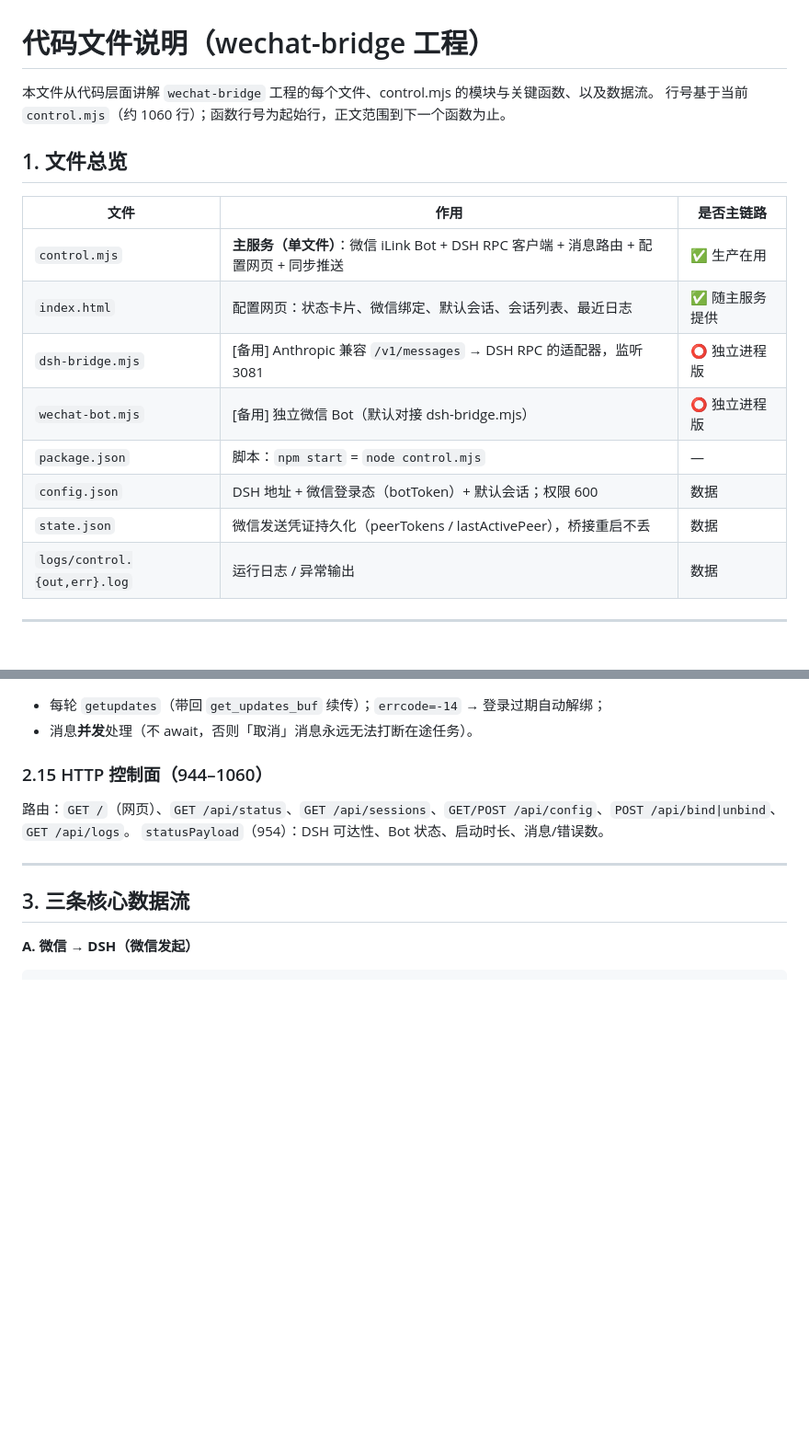
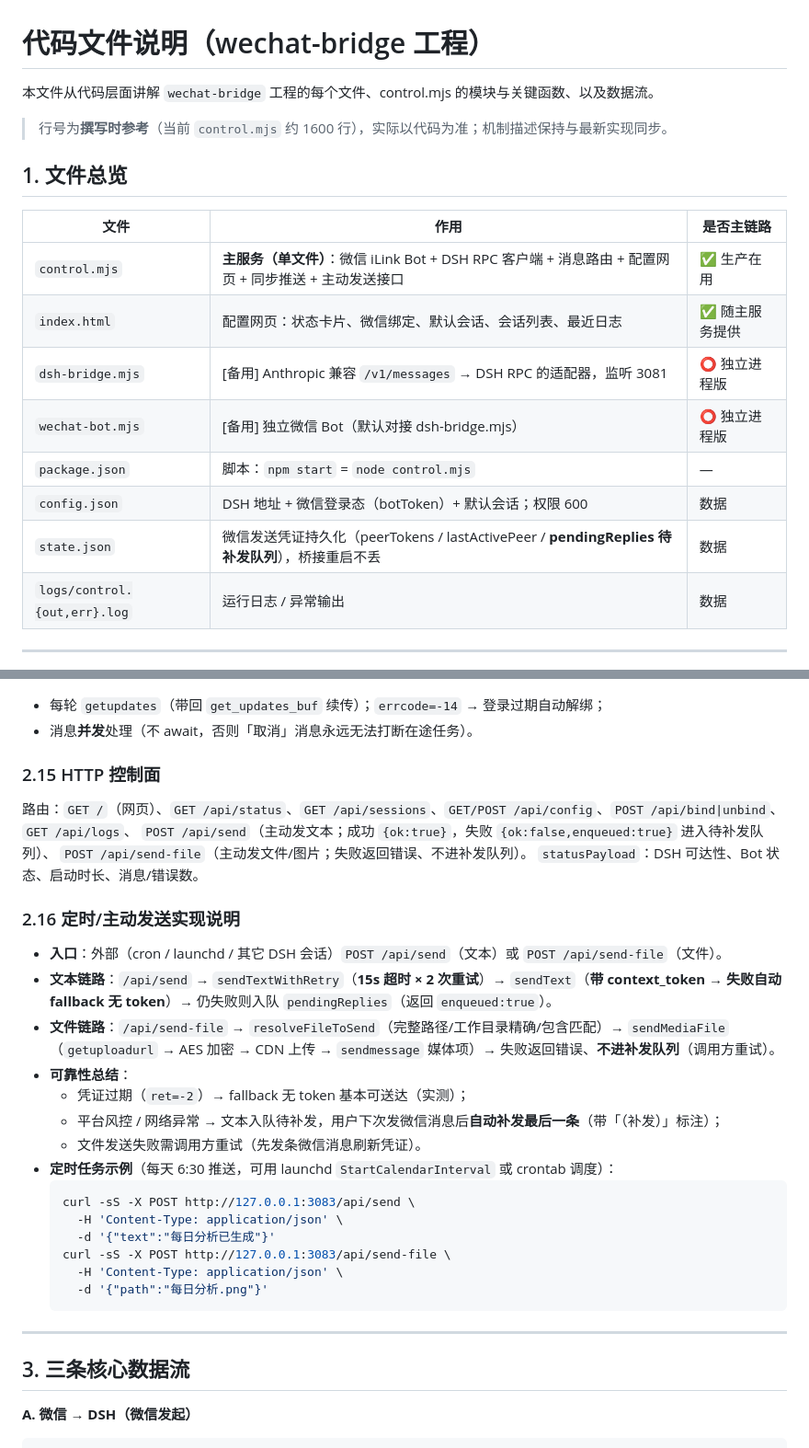
Before and after one commit to iwnsly/dsh-wechat-bridge, a Markdown page: 代码说明.md, 2 parts joined by grey strips. Shown at 92% size. Drawn GitHub-style; blank space fills up the shorter version.

````diff
--- a/代码说明.md
+++ b/代码说明.md
@@ -1,19 +1,19 @@
 # 代码文件说明（wechat-bridge 工程）
 
 本文件从代码层面讲解 `wechat-bridge` 工程的每个文件、control.mjs 的模块与关键函数、以及数据流。
-行号基于当前 `control.mjs`（约 1060 行）；函数行号为起始行，正文范围到下一个函数为止。
+> 行号为**撰写时参考**（当前 `control.mjs` 约 1600 行），实际以代码为准；机制描述保持与最新实现同步。
 
 ## 1. 文件总览
 
 | 文件 | 作用 | 是否主链路 |
 |---|---|---|
-| `control.mjs` | **主服务（单文件）**：微信 iLink Bot + DSH RPC 客户端 + 消息路由 + 配置网页 + 同步推送 | ✅ 生产在用 |
+| `control.mjs` | **主服务（单文件）**：微信 iLink Bot + DSH RPC 客户端 + 消息路由 + 配置网页 + 同步推送 + 主动发送接口 | ✅ 生产在用 |
 | `index.html` | 配置网页：状态卡片、微信绑定、默认会话、会话列表、最近日志 | ✅ 随主服务提供 |
 | `dsh-bridge.mjs` | [备用] Anthropic 兼容 `/v1/messages` → DSH RPC 的适配器，监听 3081 | ⭕ 独立进程版 |
 | `wechat-bot.mjs` | [备用] 独立微信 Bot（默认对接 dsh-bridge.mjs） | ⭕ 独立进程版 |
 | `package.json` | 脚本：`npm start` = `node control.mjs` | — |
 | `config.json` | DSH 地址 + 微信登录态（botToken）+ 默认会话；权限 600 | 数据 |
-| `state.json` | 微信发送凭证持久化（peerTokens / lastActivePeer），桥接重启不丢 | 数据 |
+| `state.json` | 微信发送凭证持久化（peerTokens / lastActivePeer / **pendingReplies 待补发队列**），桥接重启不丢 | 数据 |
 | `logs/control.{out,err}.log` | 运行日志 / 异常输出 | 数据 |
 
 ---
@@ -123,9 +127,29 @@ message_type!=1 → 忽略（只处理用户消息）
 - 每轮 `getupdates`（带回 `get_updates_buf` 续传）；`errcode=-14` → 登录过期自动解绑；
 - 消息**并发**处理（不 await，否则「取消」消息永远无法打断在途任务）。
 
-### 2.15 HTTP 控制面（944–1060）
-路由：`GET /`（网页）、`GET /api/status`、`GET /api/sessions`、`GET/POST /api/config`、`POST /api/bind|unbind`、`GET /api/logs`。
-`statusPayload`（954）：DSH 可达性、Bot 状态、启动时长、消息/错误数。
+### 2.15 HTTP 控制面
+路由：`GET /`（网页）、`GET /api/status`、`GET /api/sessions`、`GET/POST /api/config`、`POST /api/bind|unbind`、`GET /api/logs`、
+`POST /api/send`（主动发文本；成功 `{ok:true}`，失败 `{ok:false,enqueued:true}` 进入待补发队列）、
+`POST /api/send-file`（主动发文件/图片；失败返回错误、不进补发队列）。
+`statusPayload`：DSH 可达性、Bot 状态、启动时长、消息/错误数。
+
+### 2.16 定时/主动发送实现说明
+- **入口**：外部（cron / launchd / 其它 DSH 会话）`POST /api/send`（文本）或 `POST /api/send-file`（文件）。
+- **文本链路**：`/api/send` → `sendTextWithRetry`（**15s 超时 × 2 次重试**）→ `sendText`（**带 context_token → 失败自动 fallback 无 token**）→ 仍失败则入队 `pendingReplies`（返回 `enqueued:true`）。
+- **文件链路**：`/api/send-file` → `resolveFileToSend`（完整路径/工作目录精确/包含匹配）→ `sendMediaFile`（`getuploadurl` → AES 加密 → CDN 上传 → `sendmessage` 媒体项）→ 失败返回错误、**不进补发队列**（调用方重试）。
+- **可靠性总结**：
+  - 凭证过期（`ret=-2`）→ fallback 无 token 基本可送达（实测）；
+  - 平台风控 / 网络异常 → 文本入队待补发，用户下次发微信消息后**自动补发最后一条**（带「（补发）」标注）；
+  - 文件发送失败需调用方重试（先发条微信消息刷新凭证）。
+- **定时任务示例**（每天 6:30 推送，可用 launchd `StartCalendarInterval` 或 crontab 调度）：
+  ```bash
+  curl -sS -X POST http://127.0.0.1:3083/api/send \
+    -H 'Content-Type: application/json' \
+    -d '{"text":"每日分析已生成"}'
+  curl -sS -X POST http://127.0.0.1:3083/api/send-file \
+    -H 'Content-Type: application/json' \
+    -d '{"path":"每日分析.png"}'
+  ```
 
 ---
 
````
Also changed, not shown: other parts of 代码说明.md (+34 -25 lines).
